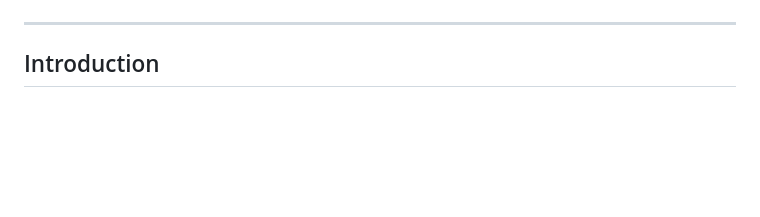
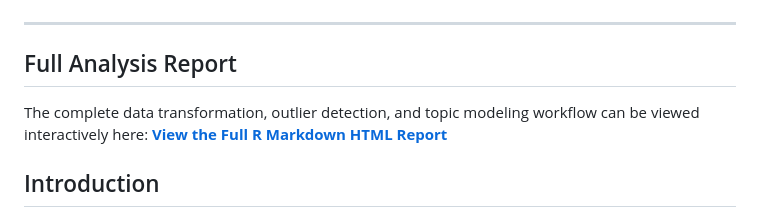
Before and after one commit to rez1Sadik/RStudio--Text-Mining-Project-Sentiment-Analysis-LSA, a Markdown page: README.md, the part around the change. Rendered like a GitHub page; blank space fills up the shorter version.

```diff
--- a/README.md
+++ b/README.md
@@ -1,6 +1,11 @@
 # Text Analysis Project on:
 ![](readme_Image.png)
 ***
+
+## Full Analysis Report
+The complete data transformation, outlier detection, and topic modeling workflow can be viewed interactively here:
+  **[View the Full R Markdown HTML Report](https://rez1sadik.github.io/[your-repo-name]/Rscripts/AmazonSentimentLSA_Sadik.html)**
+
 
 ## Introduction
 
```
